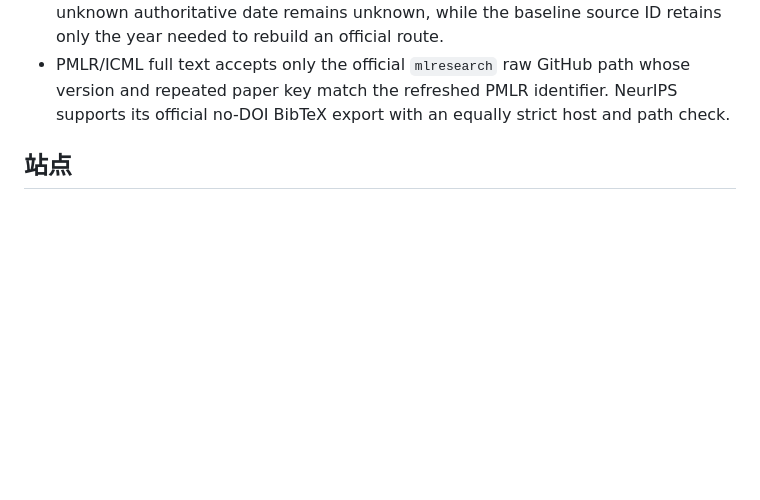
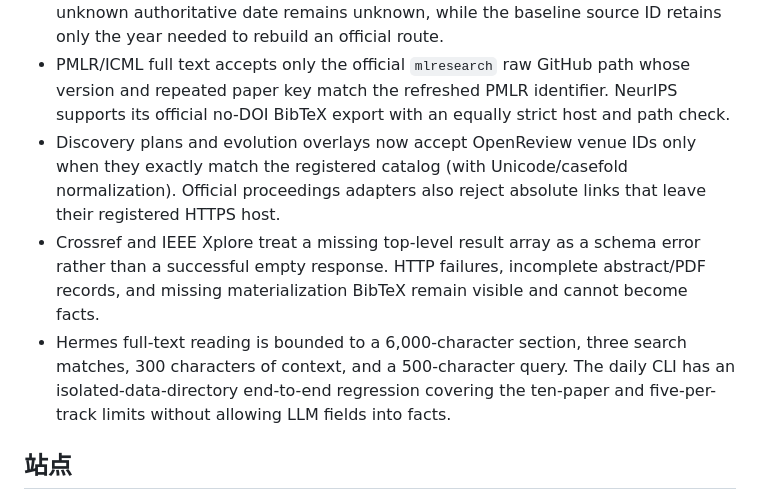
Before and after one commit to EnlZhao/LLMSecurityDigest, a Markdown page: README.md, the part around the change. Rendered like a GitHub page; blank space fills up the shorter version.

Commit message:
docs: record verified paper collection boundaries

```diff
--- a/README.md
+++ b/README.md
@@ -169,6 +169,18 @@ never a fact authority for title, authors, abstract, venue, URLs, or BibTeX.
   whose version and repeated paper key match the refreshed PMLR identifier.
   NeurIPS supports its official no-DOI BibTeX export with an equally strict
   host and path check.
+- Discovery plans and evolution overlays now accept OpenReview venue IDs only
+  when they exactly match the registered catalog (with Unicode/casefold
+  normalization). Official proceedings adapters also reject absolute links
+  that leave their registered HTTPS host.
+- Crossref and IEEE Xplore treat a missing top-level result array as a schema
+  error rather than a successful empty response. HTTP failures, incomplete
+  abstract/PDF records, and missing materialization BibTeX remain visible and
+  cannot become facts.
+- Hermes full-text reading is bounded to a 6,000-character section, three
+  search matches, 300 characters of context, and a 500-character query. The
+  daily CLI has an isolated-data-directory end-to-end regression covering the
+  ten-paper and five-per-track limits without allowing LLM fields into facts.
 
 ## 站点
 
```
